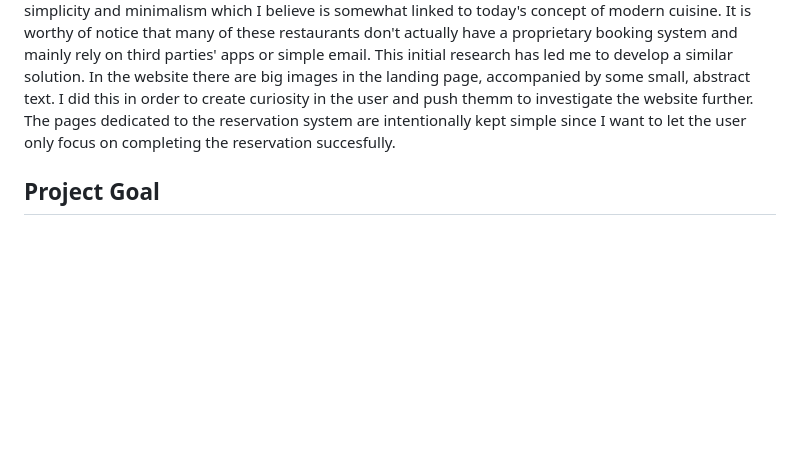
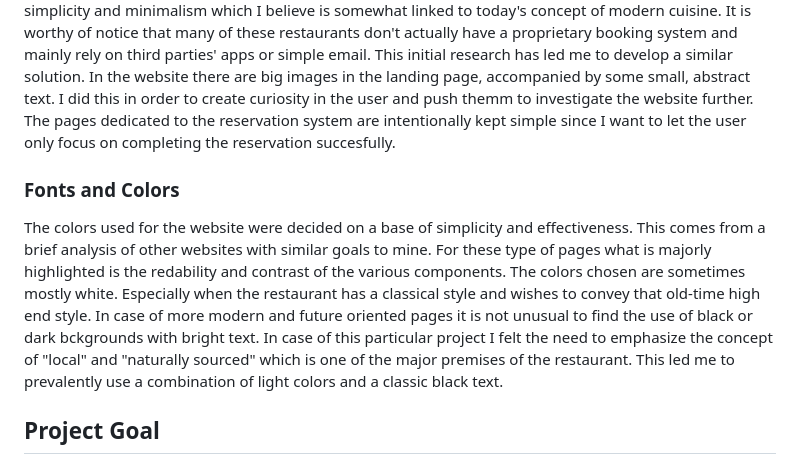
Before and after one commit to DevFabrizio/Fabrizio-Project-Four, a Markdown page: README.md, the part around the change. Drawn GitHub-style; blank space fills up the shorter version.

Commit message:
add colors section to the README

```diff
--- a/README.md
+++ b/README.md
@@ -24,6 +24,10 @@ This plane is the one that most of all has been influenced by the standard pract
 ## Surface Plane
 
 The work on this particular plane had something different comapared to all the others. for this plane I decided to explore other Michelin starred restaurants' websites. I did this in order to get a better grasp of what a high end restaurant website looked like. What I discovered is that mainly these pages rely on simplicity and minimalism which I believe is somewhat linked to today's concept of modern cuisine. It is worthy of notice that many of these restaurants don't actually have a proprietary booking system and mainly rely on third parties' apps or simple email. This initial research has led me to develop a similar solution. In the website there are big images in the landing page, accompanied by some small, abstract text. I did this in order to create curiosity in the user and push themm to investigate the website further. The pages dedicated to the reservation system are intentionally kept simple since I want to let the user only focus on completing the reservation succesfully.
+
+### Fonts and Colors
+
+The colors used for the website were decided on a base of simplicity and effectiveness. This comes from a brief analysis of other websites with similar goals to mine. For these type of pages what is majorly highlighted is the redability and contrast of the various components. The colors chosen are sometimes mostly white. Especially when the restaurant has a classical style and wishes to convey that old-time high end style. In case of more modern and future oriented pages it is not unusual to find the use of black or dark bckgrounds with bright text. In case of this particular project I felt the need to emphasize the concept of "local" and "naturally sourced" which is one of the major premises of the restaurant. This led me to prevalently use a combination of light colors and a classic black text.
 
 
 ## Project Goal
```
